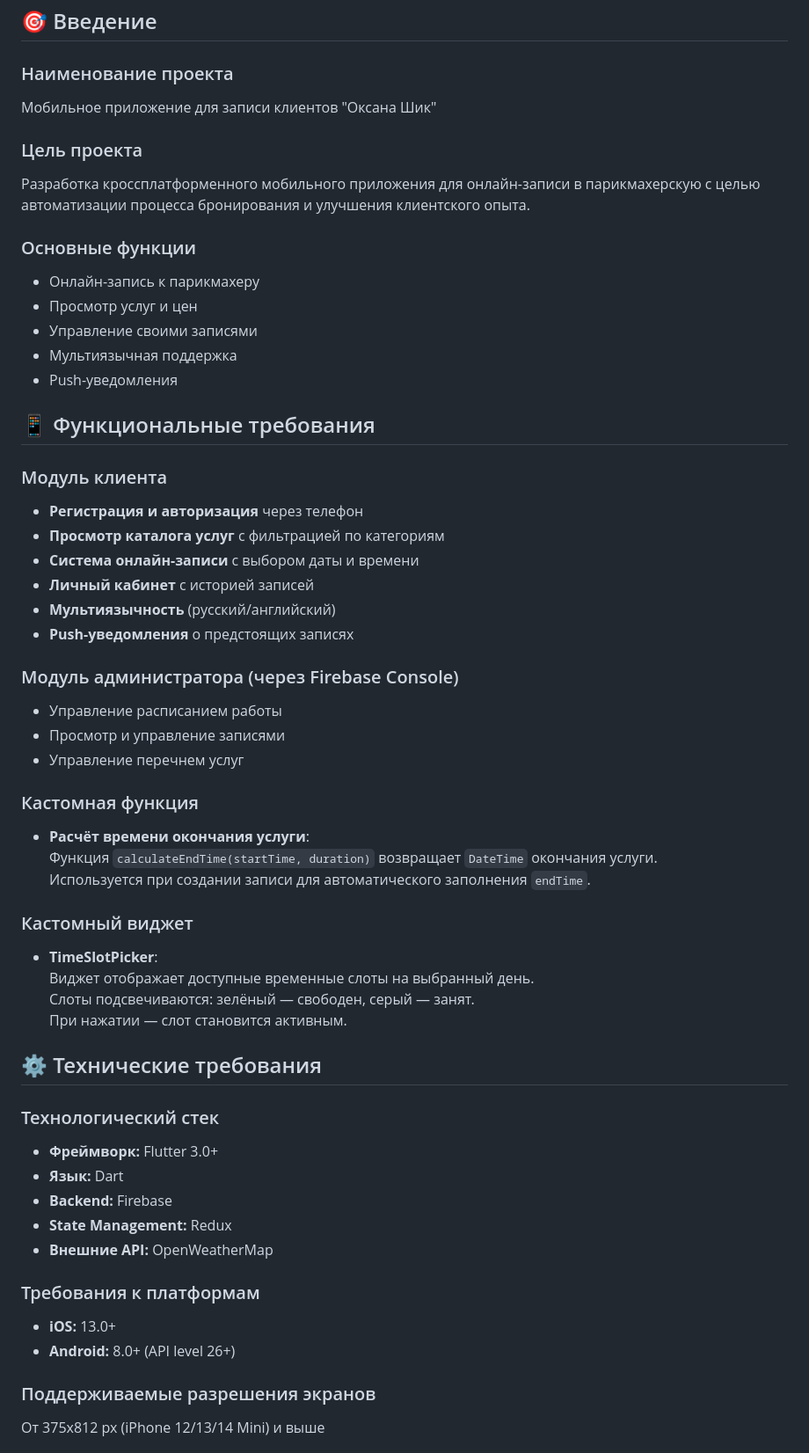
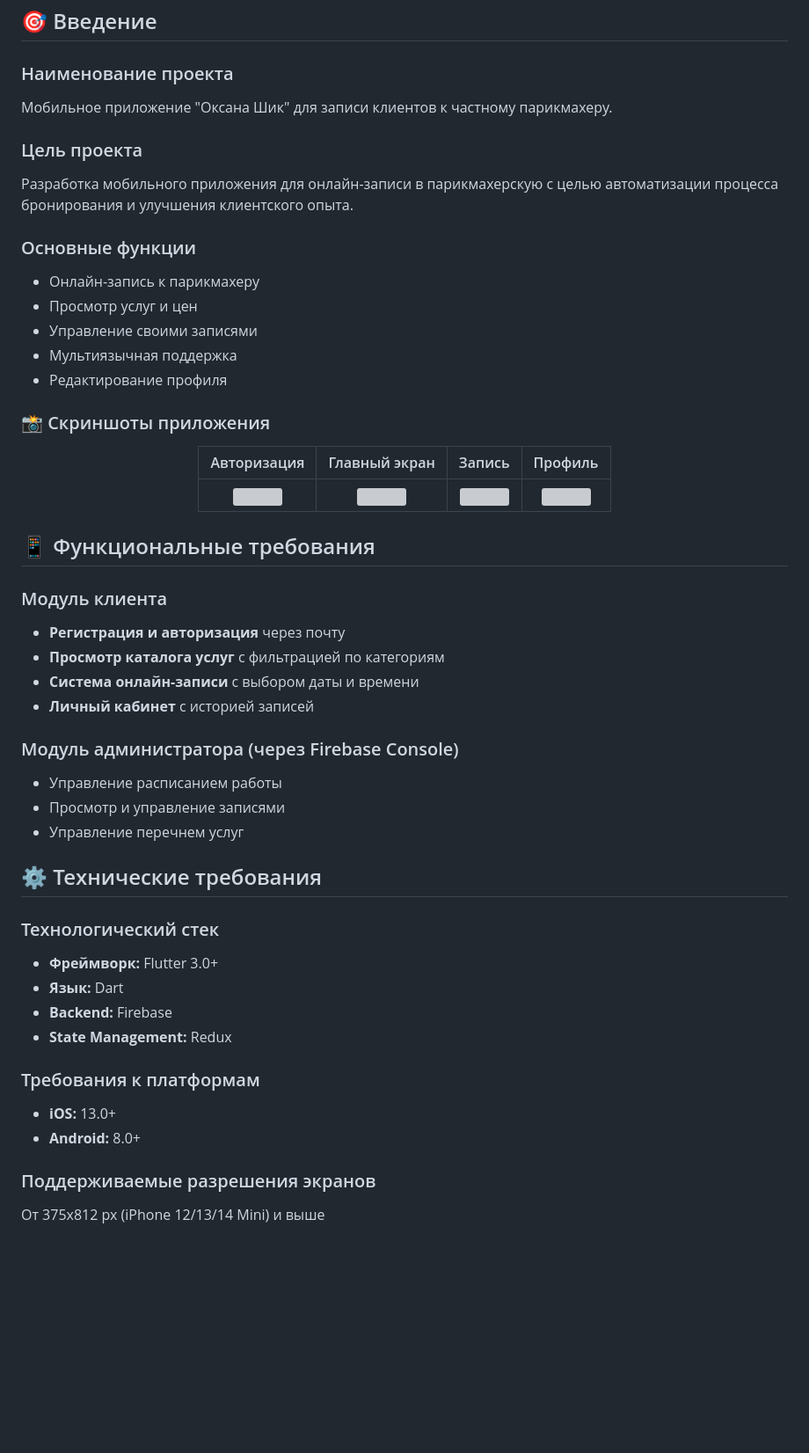
Before and after one commit to neshika/oksana_shik, a Markdown page: README.md, the part around the change printed below. Shown: that part at 88% size. Rendered like a GitHub page; blank space fills up the shorter version; grey boxes are pictures that could not be loaded.

```diff
--- a/README.md
+++ b/README.md
@@ -12,43 +12,41 @@
 ## 🎯 Введение
 
 ### Наименование проекта
-Мобильное приложение для записи клиентов "Оксана Шик"
+Мобильное приложение "Оксана Шик" для записи клиентов к частному парикмахеру.
 
 ### Цель проекта
-Разработка кроссплатформенного мобильного приложения для онлайн-записи в парикмахерскую с целью автоматизации процесса бронирования и улучшения клиентского опыта.
+Разработка мобильного приложения для онлайн-записи в парикмахерскую с целью автоматизации процесса бронирования и улучшения клиентского опыта.
 
 ### Основные функции
 - Онлайн-запись к парикмахеру
 - Просмотр услуг и цен
 - Управление своими записями
 - Мультиязычная поддержка
-- Push-уведомления
+- Редактирование профиля
+
+### 📸 Скриншоты приложения
+
+<div align="center">
+
+| Авторизация | Главный экран | Запись | Профиль |
+| :---: | :---: | :---: | :---: |
+| <img src="assets/screenshots/login.jpg" width="200"> | <img src="assets/screenshots/home.jpg" width="200"> | <img src="assets/screenshots/booking.jpg" width="200"> | <img src="assets/screenshots/profile.jpg" width="200"> |
+</div>
+
 
 ## 📱 Функциональные требования
 
 ### Модуль клиента
-- **Регистрация и авторизация** через телефон
+- **Регистрация и авторизация** через почту
 - **Просмотр каталога услуг** с фильтрацией по категориям
 - **Система онлайн-записи** с выбором даты и времени
 - **Личный кабинет** с историей записей
-- **Мультиязычность** (русский/английский)
-- **Push-уведомления** о предстоящих записях
 
 ### Модуль администратора (через Firebase Console)
 - Управление расписанием работы
 - Просмотр и управление записями
 - Управление перечнем услуг
 
-### Кастомная функция
-- **Расчёт времени окончания услуги**:
-  Функция `calculateEndTime(startTime, duration)` возвращает `DateTime` окончания услуги.
-  Используется при создании записи для автоматического заполнения `endTime`.
-
-### Кастомный виджет
-- **TimeSlotPicker**:
-  Виджет отображает доступные временные слоты на выбранный день.
-  Слоты подсвечиваются: зелёный — свободен, серый — занят.
-  При нажатии — слот становится активным.
 
 ## ⚙️ Технические требования
 
@@ -57,11 +55,11 @@
 - **Язык:** Dart
 - **Backend:** Firebase
 - **State Management:** Redux
-- **Внешние API:** OpenWeatherMap
+
 
 ### Требования к платформам
 - **iOS:** 13.0+
-- **Android:** 8.0+ (API level 26+)
+- **Android:** 8.0+
 
 ### Поддерживаемые разрешения экранов
 От 375x812 px (iPhone 12/13/14 Mini) и выше
```
Also changed, not shown: other parts of README.md (+6 -37 lines).
